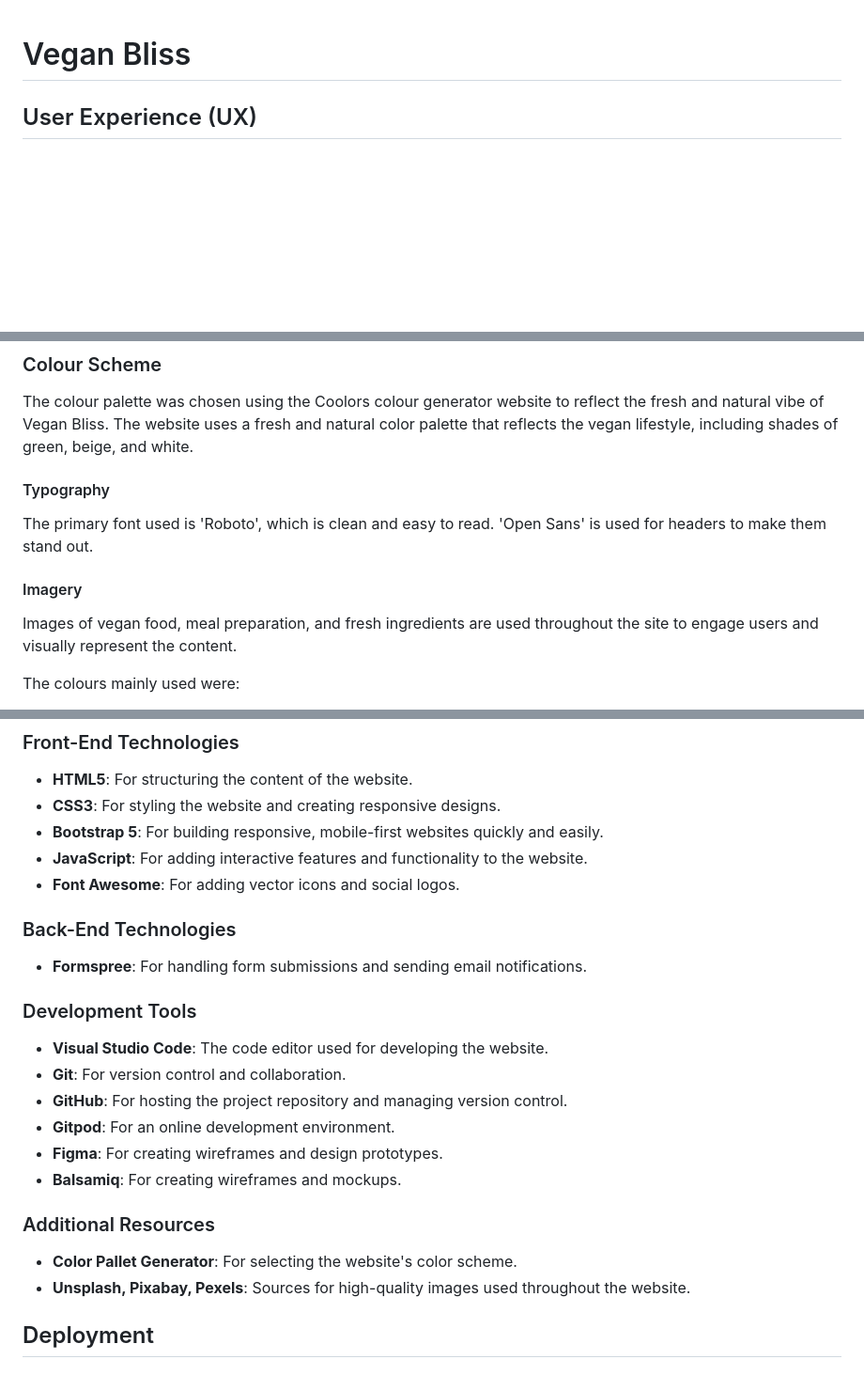
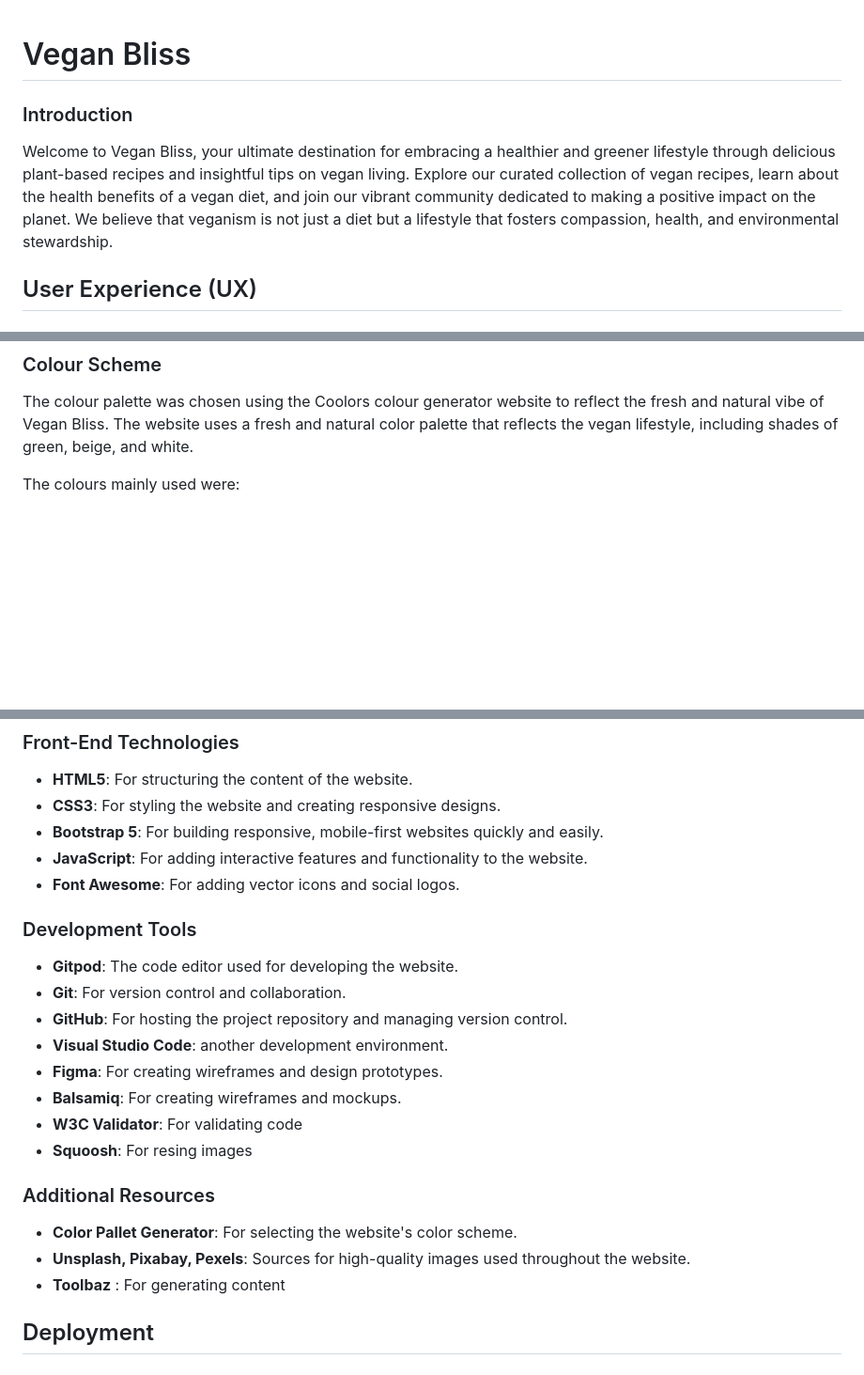
Before and after one commit to Danut89/ProjectMilestone1-Vegan-Bliss, a Markdown page: README.md, 3 parts joined by grey strips. Shown: that part at 94% size. GitHub-like rendering; blank space fills up the shorter version.

```diff
--- a/README.md
+++ b/README.md
@@ -1,5 +1,9 @@
 # Vegan Bliss
 
+### Introduction
+
+Welcome to Vegan Bliss, your ultimate destination for embracing a healthier and greener lifestyle through delicious plant-based recipes and insightful tips on vegan living.
+Explore our curated collection of vegan recipes, learn about the health benefits of a vegan diet, and join our vibrant community dedicated to making a positive impact on the planet. We believe that veganism is not just a diet but a lifestyle that fosters compassion, health, and environmental stewardship.
 
 
 ## User Experience (UX)
@@ -107,10 +111,6 @@ For consistency of user experience, the site logo, navigation links, and footer
 ### Colour Scheme
 The colour palette was chosen using the Coolors colour generator website to reflect the fresh and natural vibe of Vegan Bliss.
 The website uses a fresh and natural color palette that reflects the vegan lifestyle, including shades of green, beige, and white.
-#### Typography
-The primary font used is 'Roboto', which is clean and easy to read. 'Open Sans' is used for headers to make them stand out.
-#### Imagery
-Images of vegan food, meal preparation, and fresh ingredients are used throughout the site to engage users and visually represent the content.
 
 The colours mainly used were:
 - **White**: #ffffff
@@ -163,20 +163,23 @@ Mock-ups were made using Balsamiq and Figma to help plan and visualize the site
 - **JavaScript**: For adding interactive features and functionality to the website.
 - **Font Awesome**: For adding vector icons and social logos.
 
-### Back-End Technologies
-- **Formspree**: For handling form submissions and sending email notifications.
 
 ### Development Tools
-- **Visual Studio Code**: The code editor used for developing the website.
+- **Gitpod**: The code editor used for developing the website.
 - **Git**: For version control and collaboration.
 - **GitHub**: For hosting the project repository and managing version control.
-- **Gitpod**: For an online development environment.
+- **Visual Studio Code**: another development environment.
 - **Figma**: For creating wireframes and design prototypes.
 - **Balsamiq**: For creating wireframes and mockups.
+- **W3C Validator**: For validating code
+- **Squoosh**: For resing images
+
+
 
 ### Additional Resources
 - **Color Pallet Generator**: For selecting the website's color scheme.
 - **Unsplash, Pixabay, Pexels**: Sources for high-quality images used throughout the website.
+- **Toolbaz** : For generating content
 
 ## Deployment
 
```
